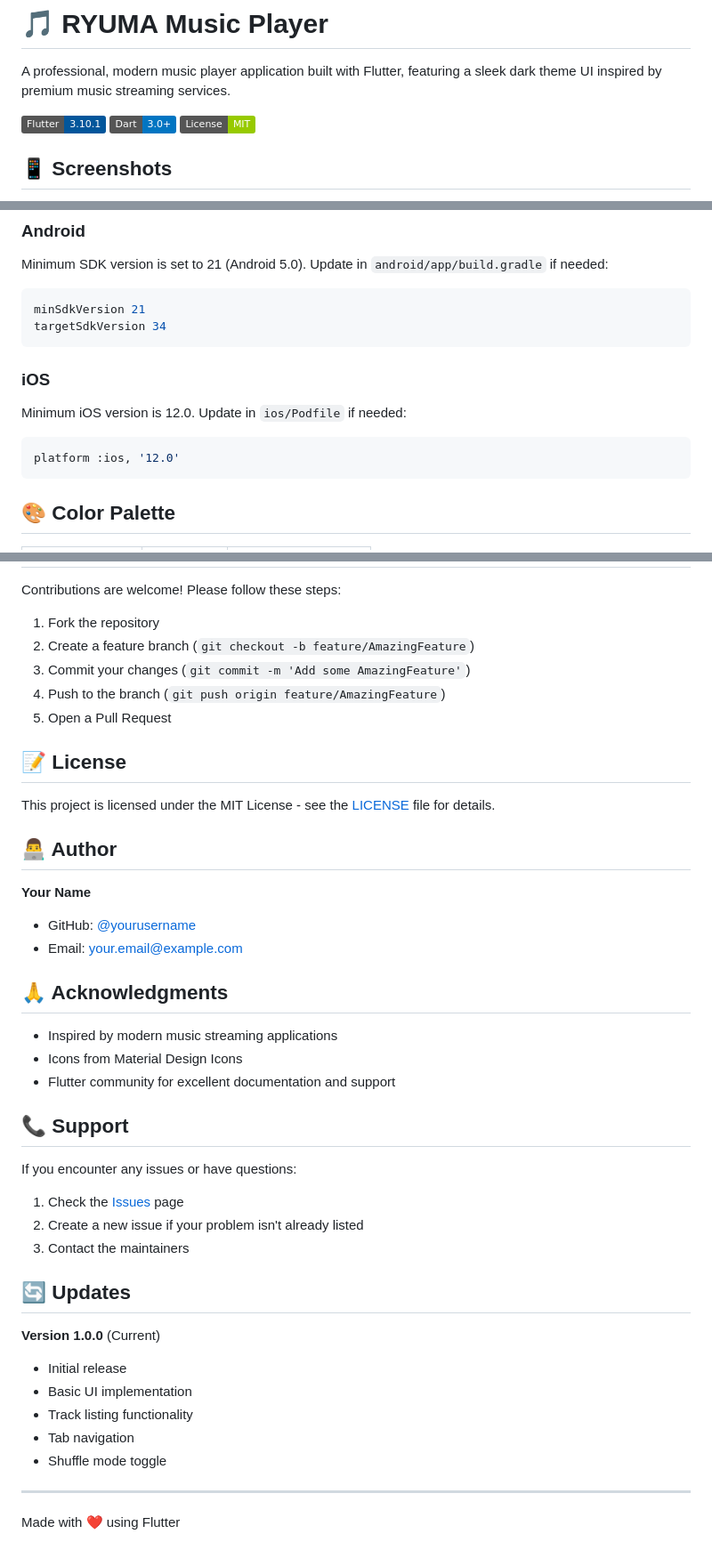
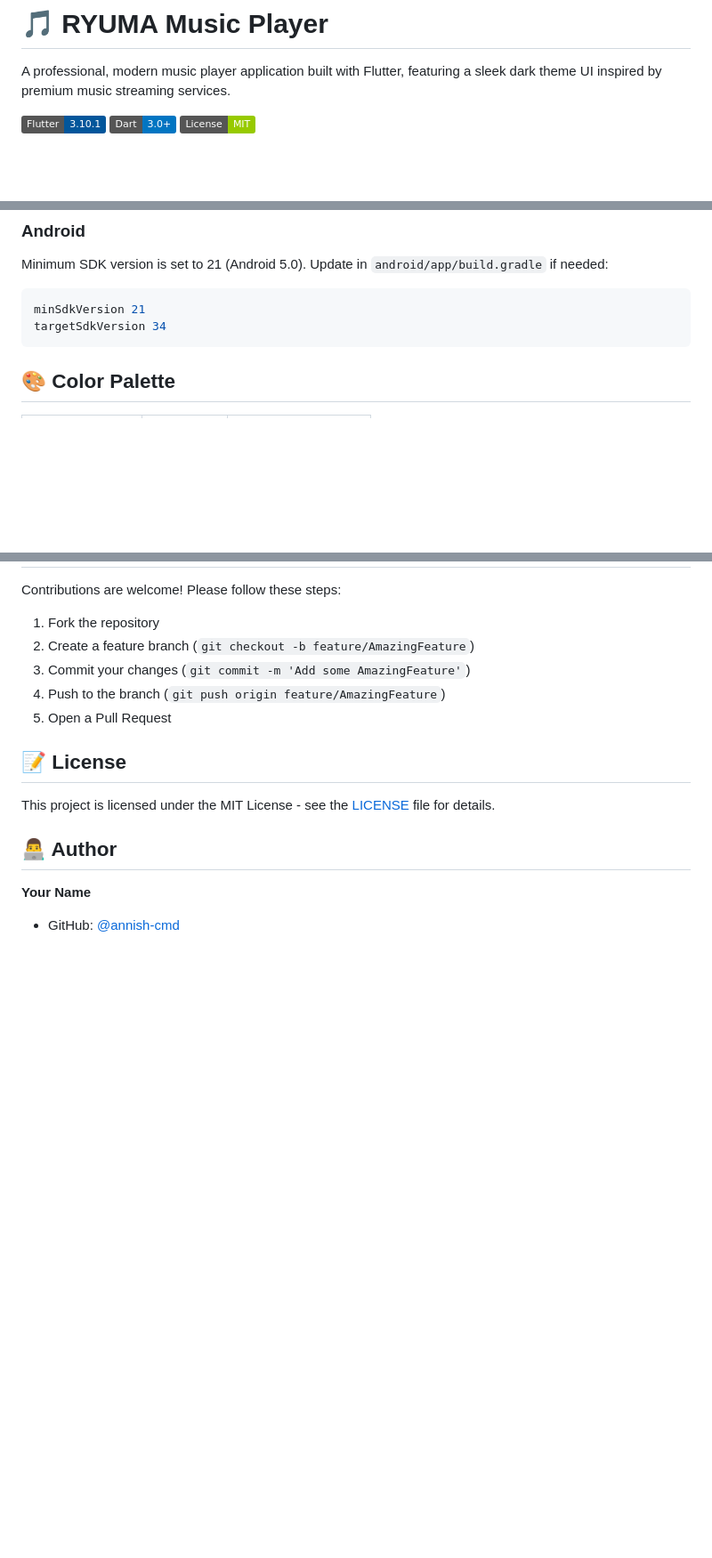
Before and after one commit to annish-cmd/RYUMA-Music-Player, a Markdown page: README.md, 3 parts joined by grey strips. Shown: that part at 89% size. Drawn GitHub-style; badges without logos; blank space fills up the shorter version.

````diff
--- a/README.md
+++ b/README.md
@@ -6,5 +6,4 @@ A professional, modern music player application built with Flutter, featuring a
 ![Dart](https://img.shields.io/badge/Dart-3.0+-0175C2?logo=dart)
 ![License](https://img.shields.io/badge/License-MIT-green)
 
-## 📱 Screenshots
 
@@ -167,13 +161,7 @@ minSdkVersion 21
 targetSdkVersion 34
 ```
 
-### iOS
 
-Minimum iOS version is 12.0. Update in `ios/Podfile` if needed:
-
-```ruby
-platform :ios, '12.0'
-```
 
 ## 🎨 Color Palette
 
@@ -227,33 +215,4 @@ This project is licensed under the MIT License - see the [LICENSE](LICENSE) file
 
 **Your Name**
 
-- GitHub: [@yourusername](https://github.com/yourusername)
-- Email: your.email@example.com
-
-## 🙏 Acknowledgments
-
-- Inspired by modern music streaming applications
-- Icons from Material Design Icons
-- Flutter community for excellent documentation and support
-
-## 📞 Support
-
-If you encounter any issues or have questions:
-
-1. Check the [Issues](https://github.com/yourusername/ani_music/issues) page
-2. Create a new issue if your problem isn't already listed
-3. Contact the maintainers
-
-## 🔄 Updates
-
-**Version 1.0.0** (Current)
-
-- Initial release
-- Basic UI implementation
-- Track listing functionality
-- Tab navigation
-- Shuffle mode toggle
-
----
-
-Made with ❤️ using Flutter
+- GitHub: [@annish-cmd](https://github.com/annish-cmd)
````
Also changed, not shown: other parts of README.md (+0 -5 lines).
